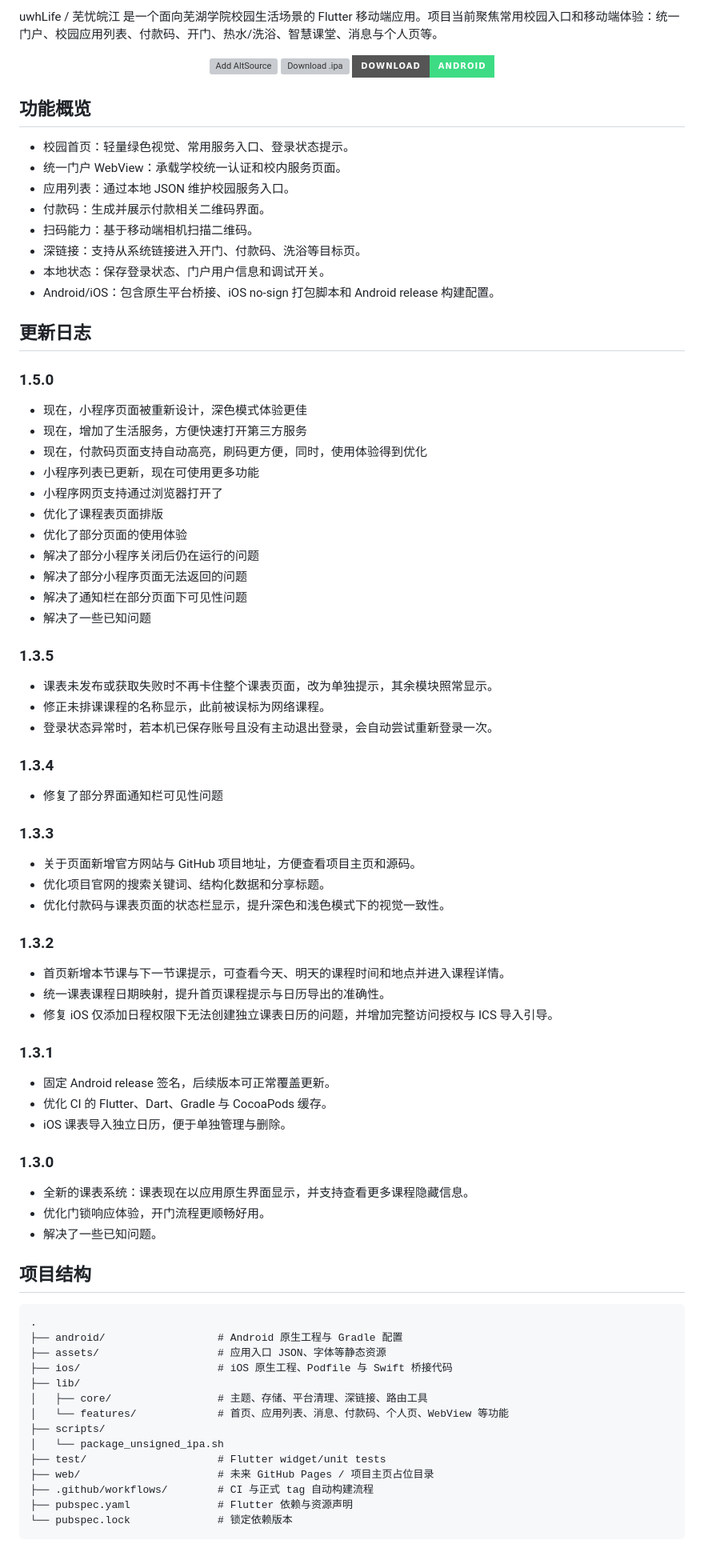
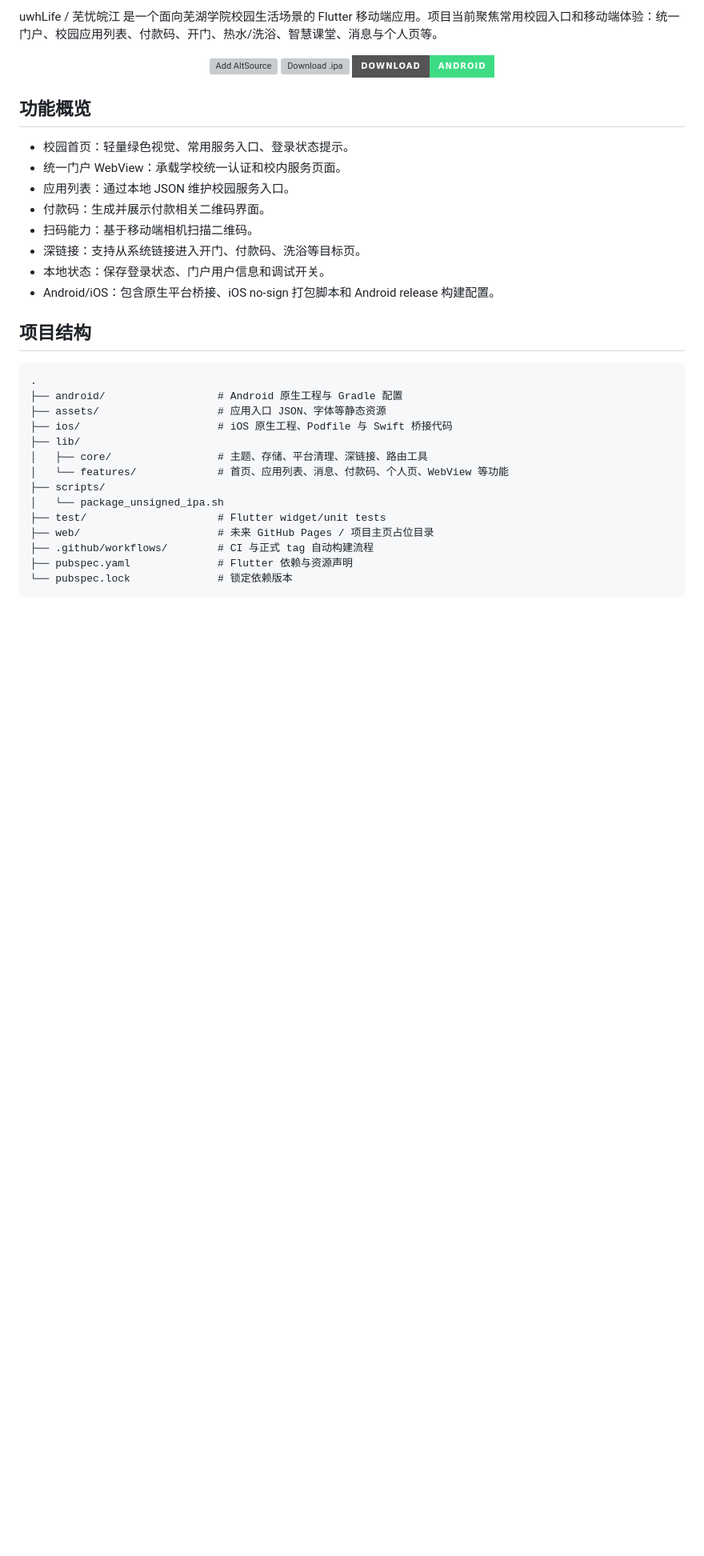
Before and after one commit to Coldin04/uwhLife, a Markdown page: README.md, the part around the change. Shown at 80% size. Rendered like a GitHub page; badges without logos; blank space fills up the shorter version; grey boxes are pictures that could not be loaded.

Commit message:
docs: 移除 README 更新日志章节
更新说明以 release.json 生成的 Release 正文为准，README 不再重复维护。

Co-Authored-By: Claude Opus 5 (1M context) <noreply@anthropic.com>

```diff
--- a/README.md
+++ b/README.md
@@ -30,55 +30,7 @@ uwhLife / 芜忧皖江 是一个面向芜湖学院校园生活场景的 Flutter
 - 本地状态：保存登录状态、门户用户信息和调试开关。
 - Android/iOS：包含原生平台桥接、iOS no-sign 打包脚本和 Android release 构建配置。
 
-## 更新日志
 
-### 1.5.0
-
-- 现在，小程序页面被重新设计，深色模式体验更佳
-- 现在，增加了生活服务，方便快速打开第三方服务
-- 现在，付款码页面支持自动高亮，刷码更方便，同时，使用体验得到优化
-- 小程序列表已更新，现在可使用更多功能
-- 小程序网页支持通过浏览器打开了
-- 优化了课程表页面排版
-- 优化了部分页面的使用体验
-- 解决了部分小程序关闭后仍在运行的问题
-- 解决了部分小程序页面无法返回的问题
-- 解决了通知栏在部分页面下可见性问题
-- 解决了一些已知问题
-
-### 1.3.5
-
-- 课表未发布或获取失败时不再卡住整个课表页面，改为单独提示，其余模块照常显示。
-- 修正未排课课程的名称显示，此前被误标为网络课程。
-- 登录状态异常时，若本机已保存账号且没有主动退出登录，会自动尝试重新登录一次。
-
-### 1.3.4
-
-- 修复了部分界面通知栏可见性问题
-
-### 1.3.3
-
-- 关于页面新增官方网站与 GitHub 项目地址，方便查看项目主页和源码。
-- 优化项目官网的搜索关键词、结构化数据和分享标题。
-- 优化付款码与课表页面的状态栏显示，提升深色和浅色模式下的视觉一致性。
-
-### 1.3.2
-
-- 首页新增本节课与下一节课提示，可查看今天、明天的课程时间和地点并进入课程详情。
-- 统一课表课程日期映射，提升首页课程提示与日历导出的准确性。
-- 修复 iOS 仅添加日程权限下无法创建独立课表日历的问题，并增加完整访问授权与 ICS 导入引导。
-
-### 1.3.1
-
-- 固定 Android release 签名，后续版本可正常覆盖更新。
-- 优化 CI 的 Flutter、Dart、Gradle 与 CocoaPods 缓存。
-- iOS 课表导入独立日历，便于单独管理与删除。
-
-### 1.3.0
-
-- 全新的课表系统：课表现在以应用原生界面显示，并支持查看更多课程隐藏信息。
-- 优化门锁响应体验，开门流程更顺畅好用。
-- 解决了一些已知问题。
 
 ## 项目结构
 
```
